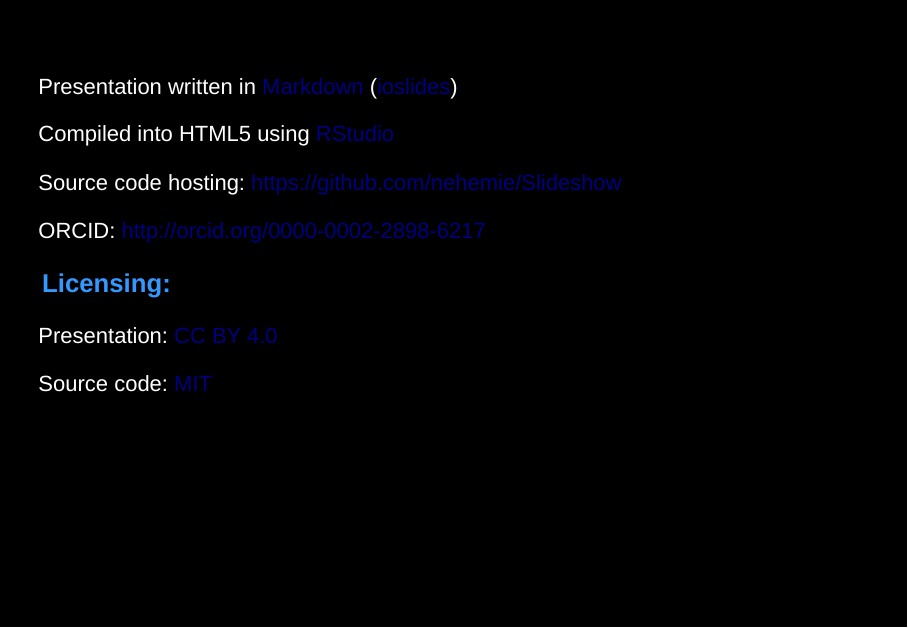
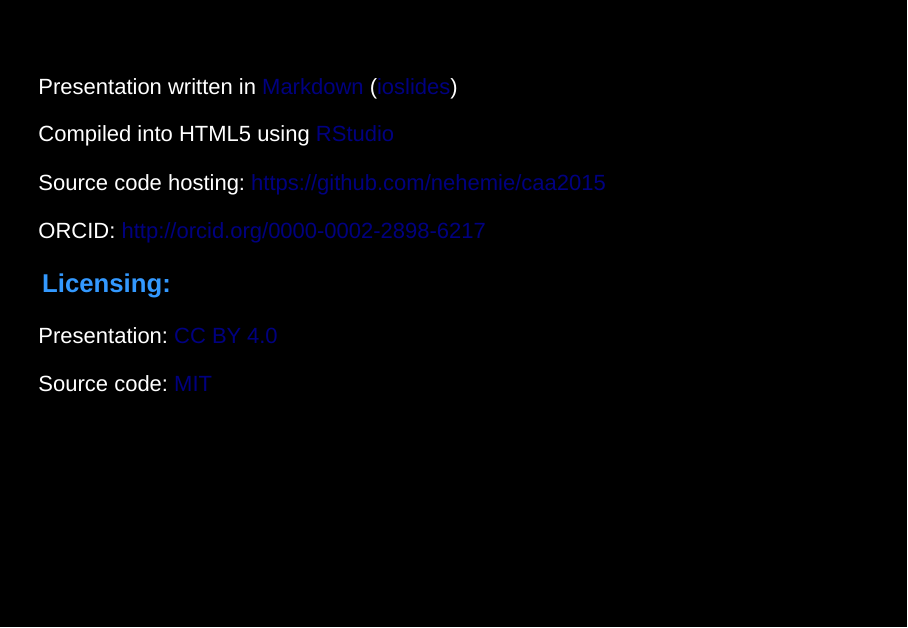
Before and after one commit to tcwilkinson/caa2015, an R Markdown document (Slideshow/ASCE.Rmd): page 24 of 26. Rendered offline with R 4.5, knitr and Pandoc, with nearby package versions; drawn as Slidy slides in place of the format the file asks for.

Commit message:
Typo and links

```diff
--- a/Slideshow/ASCE.Rmd
+++ b/Slideshow/ASCE.Rmd
@@ -238,7 +238,7 @@ Presentation written in [Markdown](http://daringfireball.net/projects/markdown/)
 
 Compiled into HTML5 using [RStudio](http://www.rstudio.com/ide/)
 
-Source code hosting: [https://github.com/nehemie/Slideshow](https://github.com/nehemie/caa2015)
+Source code hosting: [https://github.com/nehemie/caa2015](https://github.com/nehemie/caa2015)
 
 ORCID: [http://orcid.org/0000-0002-2898-6217](ORCID: http://orcid.org/0000-0002-2898-6217)
 
```
Also changed, not shown: README.md, 1 other file.
